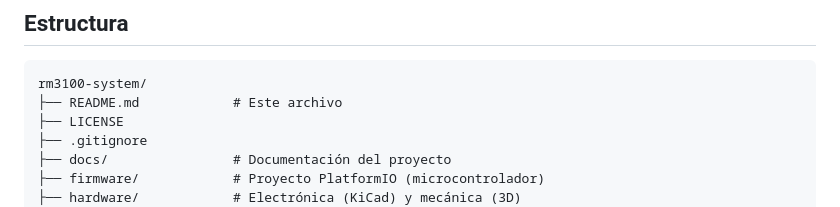
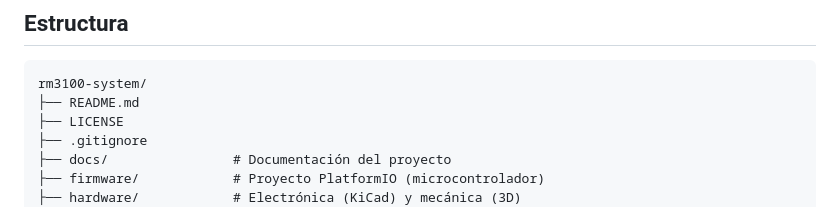
Before and after one commit to HelioUSACH/Laboratio-Heliofisica, a Markdown page: Magnetometro-RM3100/README.md, the part around the change. Rendered like a GitHub page.

````diff
--- a/Magnetometro-RM3100/README.md
+++ b/Magnetometro-RM3100/README.md
@@ -24,7 +24,7 @@ Sistema integrado completo:
 
 ```
 rm3100-system/
-├── README.md            # Este archivo
+├── README.md
 ├── LICENSE
 ├── .gitignore
 ├── docs/                # Documentación del proyecto
````
